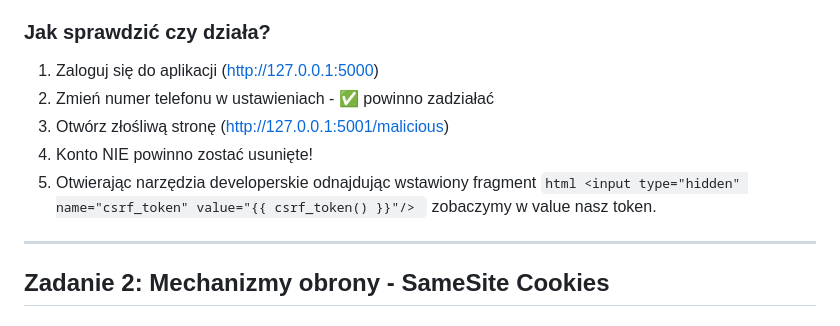
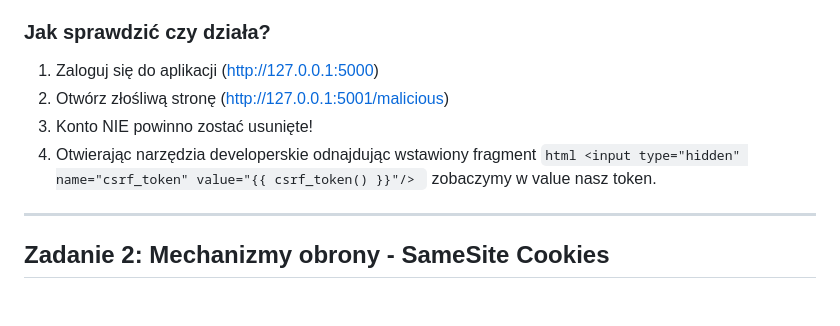
Before and after one commit to mateog-918/CSRF-project, a Markdown page: README.md, the part around the change. Drawn GitHub-style.

Commit message:
juz dziala v5

````diff
--- a/README.md
+++ b/README.md
@@ -159,10 +159,9 @@ csrf = CSRFProtect(app)
 
 ### Jak sprawdzić czy działa?
 1. Zaloguj się do aplikacji (http://127.0.0.1:5000)
-2. Zmień numer telefonu w ustawieniach - ✅ powinno zadziałać
-3. Otwórz złośliwą stronę (http://127.0.0.1:5001/malicious)
-4. Konto NIE powinno zostać usunięte!
-5. Otwierając narzędzia developerskie odnajdując wstawiony fragment  ```html <input type="hidden" name="csrf_token" value="{{ csrf_token() }}"/> ```  zobaczymy w value nasz token.
+2. Otwórz złośliwą stronę (http://127.0.0.1:5001/malicious)
+3. Konto NIE powinno zostać usunięte!
+4. Otwierając narzędzia developerskie odnajdując wstawiony fragment  ```html <input type="hidden" name="csrf_token" value="{{ csrf_token() }}"/> ```  zobaczymy w value nasz token.
 
 ---
 
````
